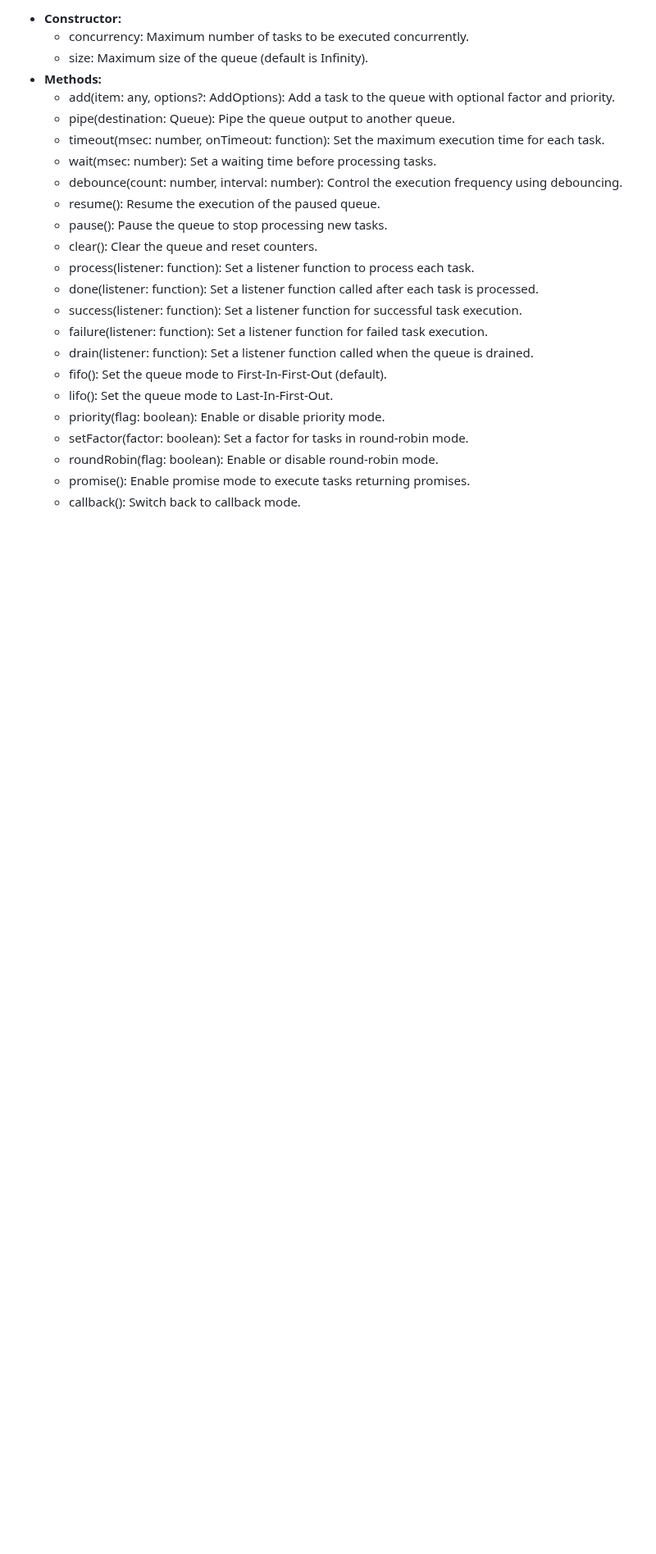
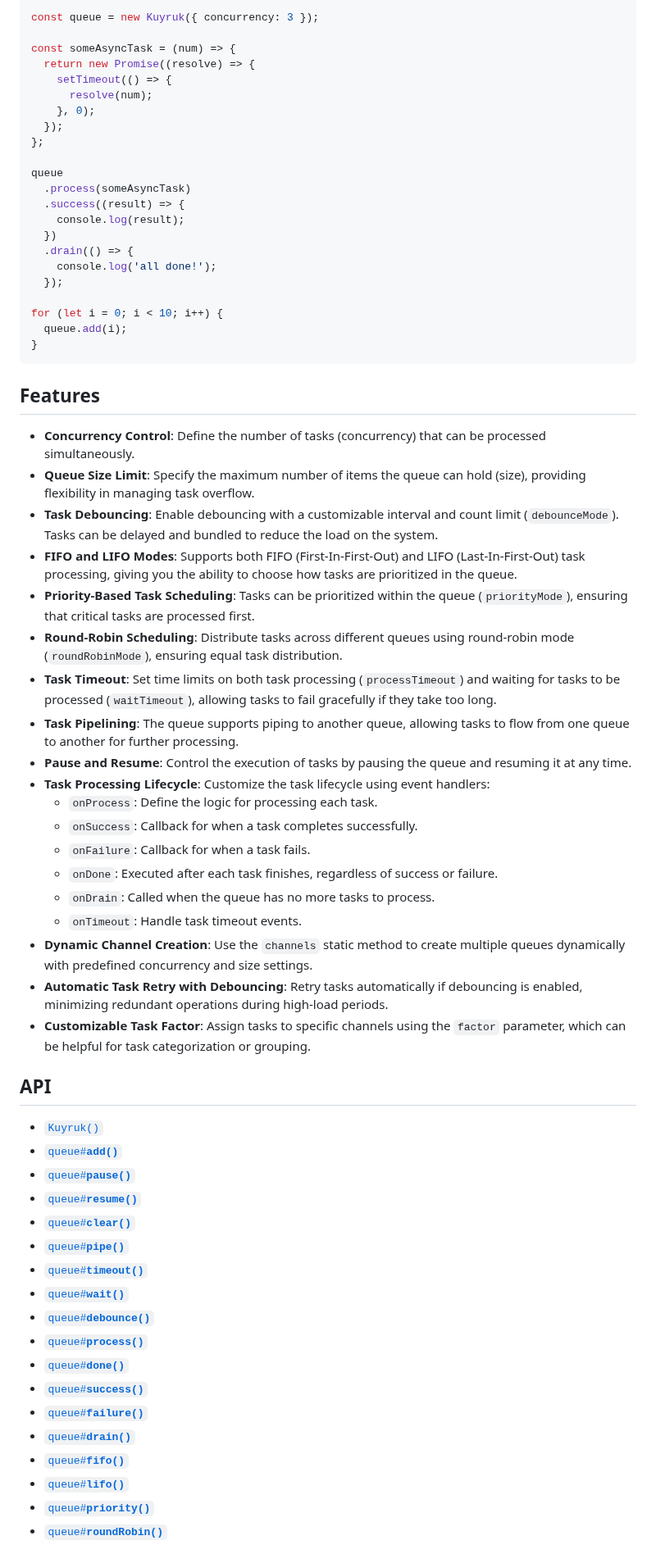
Before and after one commit to timursevimli/kuyruk, a Markdown page: README.md, the part around one of its changes. Shown at 82% size. Drawn GitHub-style; blank space fills up the shorter version.

````diff
--- a/README.md
+++ b/README.md
@@ -73,25 +82,68 @@ for (let i = 0; i < 10; i++) {
 
-- **Constructor:**
-  - concurrency: Maximum number of tasks to be executed concurrently.
-  - size: Maximum size of the queue (default is Infinity).
-- **Methods:**
-  - add(item: any, options?: AddOptions): Add a task to the queue with optional factor and priority.
-  - pipe(destination: Queue): Pipe the queue output to another queue.
-  - timeout(msec: number, onTimeout: function): Set the maximum execution time for each task.
-  - wait(msec: number): Set a waiting time before processing tasks.
-  - debounce(count: number, interval: number): Control the execution frequency using debouncing.
-  - resume(): Resume the execution of the paused queue.
-  - pause(): Pause the queue to stop processing new tasks.
-  - clear(): Clear the queue and reset counters.
-  - process(listener: function): Set a listener function to process each task.
-  - done(listener: function): Set a listener function called after each task is processed.
-  - success(listener: function): Set a listener function for successful task execution.
-  - failure(listener: function): Set a listener function for failed task execution.
-  - drain(listener: function): Set a listener function called when the queue is drained.
-  - fifo(): Set the queue mode to First-In-First-Out (default).
-  - lifo(): Set the queue mode to Last-In-First-Out.
-  - priority(flag: boolean): Enable or disable priority mode.
-  - setFactor(factor: boolean): Set a factor for tasks in round-robin mode.
-  - roundRobin(flag: boolean): Enable or disable round-robin mode.
-  - promise(): Enable promise mode to execute tasks returning promises.
-  - callback(): Switch back to callback mode.
+const queue = new Kuyruk({ concurrency: 3 });
+
+const someAsyncTask = (num) => {
+  return new Promise((resolve) => {
+    setTimeout(() => {
+      resolve(num);
+    }, 0);
+  });
+};
+
+queue
+  .process(someAsyncTask)
+  .success((result) => {
+    console.log(result);
+  })
+  .drain(() => {
+    console.log('all done!');
+  });
+
+for (let i = 0; i < 10; i++) {
+  queue.add(i);
+}
+```
+
+## Features
+
+- **Concurrency Control**: Define the number of tasks (concurrency) that can be processed simultaneously.
+- **Queue Size Limit**: Specify the maximum number of items the queue can hold (size), providing flexibility in managing task overflow.
+- **Task Debouncing**: Enable debouncing with a customizable interval and count limit (`debounceMode`). Tasks can be delayed and bundled to reduce the load on the system.
+- **FIFO and LIFO Modes**: Supports both FIFO (First-In-First-Out) and LIFO (Last-In-First-Out) task processing, giving you the ability to choose how tasks are prioritized in the queue.
+- **Priority-Based Task Scheduling**: Tasks can be prioritized within the queue (`priorityMode`), ensuring that critical tasks are processed first.
+- **Round-Robin Scheduling**: Distribute tasks across different queues using round-robin mode (`roundRobinMode`), ensuring equal task distribution.
+- **Task Timeout**: Set time limits on both task processing (`processTimeout`) and waiting for tasks to be processed (`waitTimeout`), allowing tasks to fail gracefully if they take too long.
+- **Task Pipelining**: The queue supports piping to another queue, allowing tasks to flow from one queue to another for further processing.
+- **Pause and Resume**: Control the execution of tasks by pausing the queue and resuming it at any time.
+- **Task Processing Lifecycle**: Customize the task lifecycle using event handlers:
+  - `onProcess`: Define the logic for processing each task.
+  - `onSuccess`: Callback for when a task completes successfully.
+  - `onFailure`: Callback for when a task fails.
+  - `onDone`: Executed after each task finishes, regardless of success or failure.
+  - `onDrain`: Called when the queue has no more tasks to process.
+  - `onTimeout`: Handle task timeout events.
+- **Dynamic Channel Creation**: Use the `channels` static method to create multiple queues dynamically with predefined concurrency and size settings.
+- **Automatic Task Retry with Debouncing**: Retry tasks automatically if debouncing is enabled, minimizing redundant operations during high-load periods.
+- **Customizable Task Factor**: Assign tasks to specific channels using the `factor` parameter, which can be helpful for task categorization or grouping.
+
+## API
+
+- <a href="#queue"><code>Kuyruk()</code></a>
+- <a href="#add"><code>queue#<b>add()</b></code></a>
+- <a href="#pause"><code>queue#<b>pause()</b></code></a>
+- <a href="#resume"><code>queue#<b>resume()</b></code></a>
+- <a href="#clear"><code>queue#<b>clear()</b></code></a>
+- <a href="#pipe"><code>queue#<b>pipe()</b></code></a>
+- <a href="#timeout"><code>queue#<b>timeout()</b></code></a>
+- <a href="#wait"><code>queue#<b>wait()</b></code></a>
+- <a href="#debounce"><code>queue#<b>debounce()</b></code></a>
+- <a href="#process"><code>queue#<b>process()</b></code></a>
+- <a href="#done"><code>queue#<b>done()</b></code></a>
+- <a href="#success"><code>queue#<b>success()</b></code></a>
+- <a href="#failure"><code>queue#<b>failure()</b></code></a>
+- <a href="#drain"><code>queue#<b>drain()</b></code></a>
+- <a href="#fifo"><code>queue#<b>fifo()</b></code></a>
+- <a href="#lifo"><code>queue#<b>lifo()</b></code></a>
+- <a href="#priority"><code>queue#<b>priority()</b></code></a>
+- <a href="#roundRobin"><code>queue#<b>roundRobin()</b></code></a>
+
````
Also changed, not shown: other parts of README.md (+245 -40 lines).
